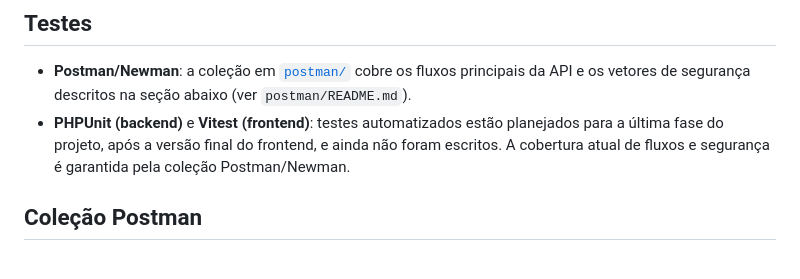
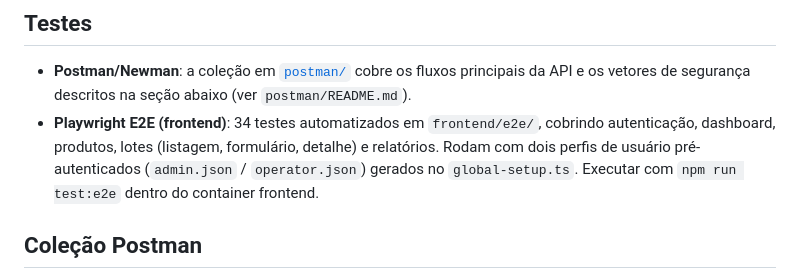
Before and after one commit to jonmferreira/desafio-php, a Markdown page: README.md, the part around the change. GitHub-like rendering.

Commit message:
docs(readme): atualiza secao Testes com Playwright 34 testes E2E existentes

```diff
--- a/README.md
+++ b/README.md
@@ -323,9 +323,10 @@ flowchart TD
 
 - **Postman/Newman**: a coleção em [`postman/`](./postman) cobre os fluxos principais da API
   e os vetores de segurança descritos na seção abaixo (ver `postman/README.md`).
-- **PHPUnit (backend)** e **Vitest (frontend)**: testes automatizados estão planejados para a
-  última fase do projeto, após a versão final do frontend, e ainda não foram escritos. A
-  cobertura atual de fluxos e segurança é garantida pela coleção Postman/Newman.
+- **Playwright E2E (frontend)**: 34 testes automatizados em `frontend/e2e/`, cobrindo
+  autenticação, dashboard, produtos, lotes (listagem, formulário, detalhe) e relatórios.
+  Rodam com dois perfis de usuário pré-autenticados (`admin.json` / `operator.json`) gerados
+  no `global-setup.ts`. Executar com `npm run test:e2e` dentro do container frontend.
 
 ## Coleção Postman
 
```
